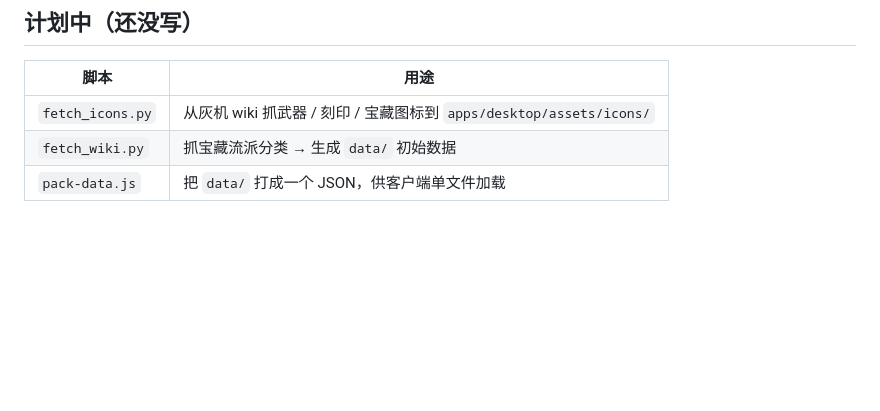
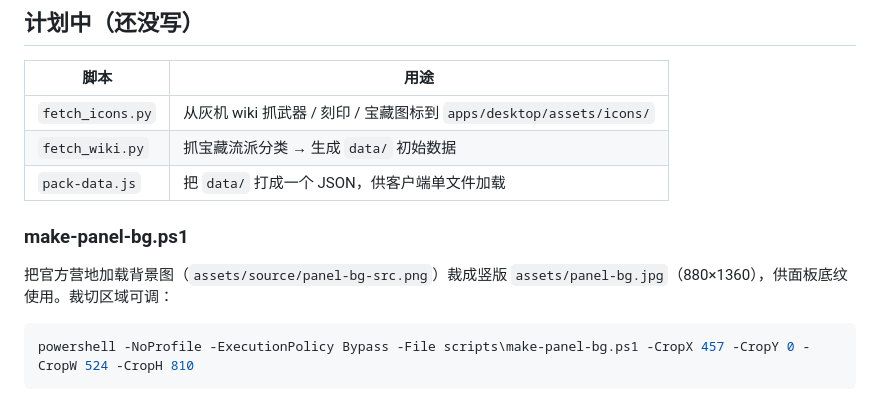
Before and after one commit to Shuijiao926/lost_castle_helper, a Markdown page: 文档/脚本说明.md, the part around the change. Drawn GitHub-style; blank space fills up the shorter version.

````diff
--- a/文档/脚本说明.md
+++ b/文档/脚本说明.md
@@ -38,3 +38,12 @@ node scripts/check-links.js
 | `fetch_icons.py` | 从灰机 wiki 抓武器 / 刻印 / 宝藏图标到 `apps/desktop/assets/icons/` |
 | `fetch_wiki.py` | 抓宝藏流派分类 → 生成 `data/` 初始数据 |
 | `pack-data.js` | 把 `data/` 打成一个 JSON，供客户端单文件加载 |
+
+### make-panel-bg.ps1
+
+把官方营地加载背景图（`assets/source/panel-bg-src.png`）裁成竖版
+`assets/panel-bg.jpg`（880×1360），供面板底纹使用。裁切区域可调：
+
+```powershell
+powershell -NoProfile -ExecutionPolicy Bypass -File scripts\make-panel-bg.ps1 -CropX 457 -CropY 0 -CropW 524 -CropH 810
+```
````
Also changed, not shown: 文档/原型说明.md (+6 -0 lines), 文档/客户端说明.md (+23 -0 lines), 文档/界面皮肤预览-详情.png (added), 文档/界面皮肤预览.png (added), 6 other files.
